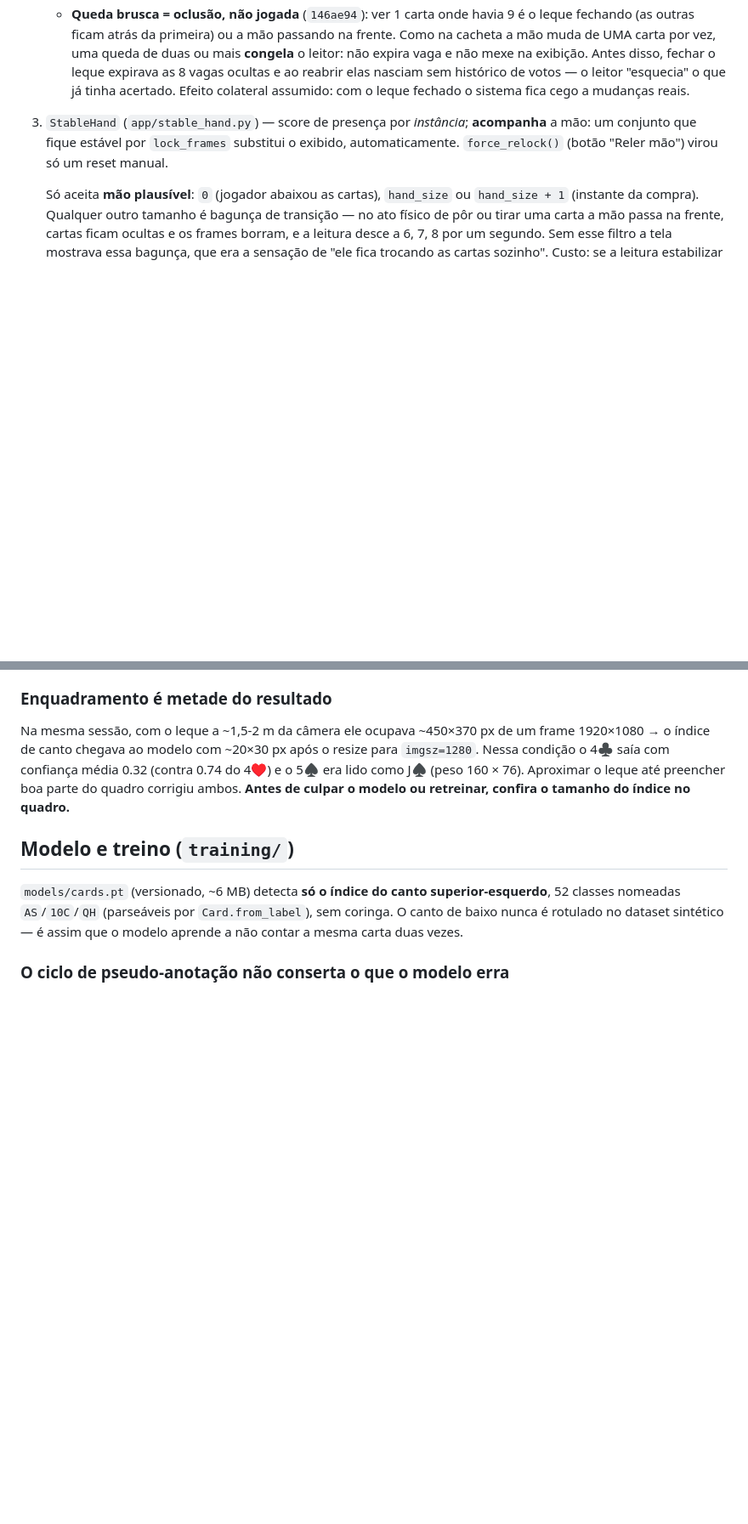
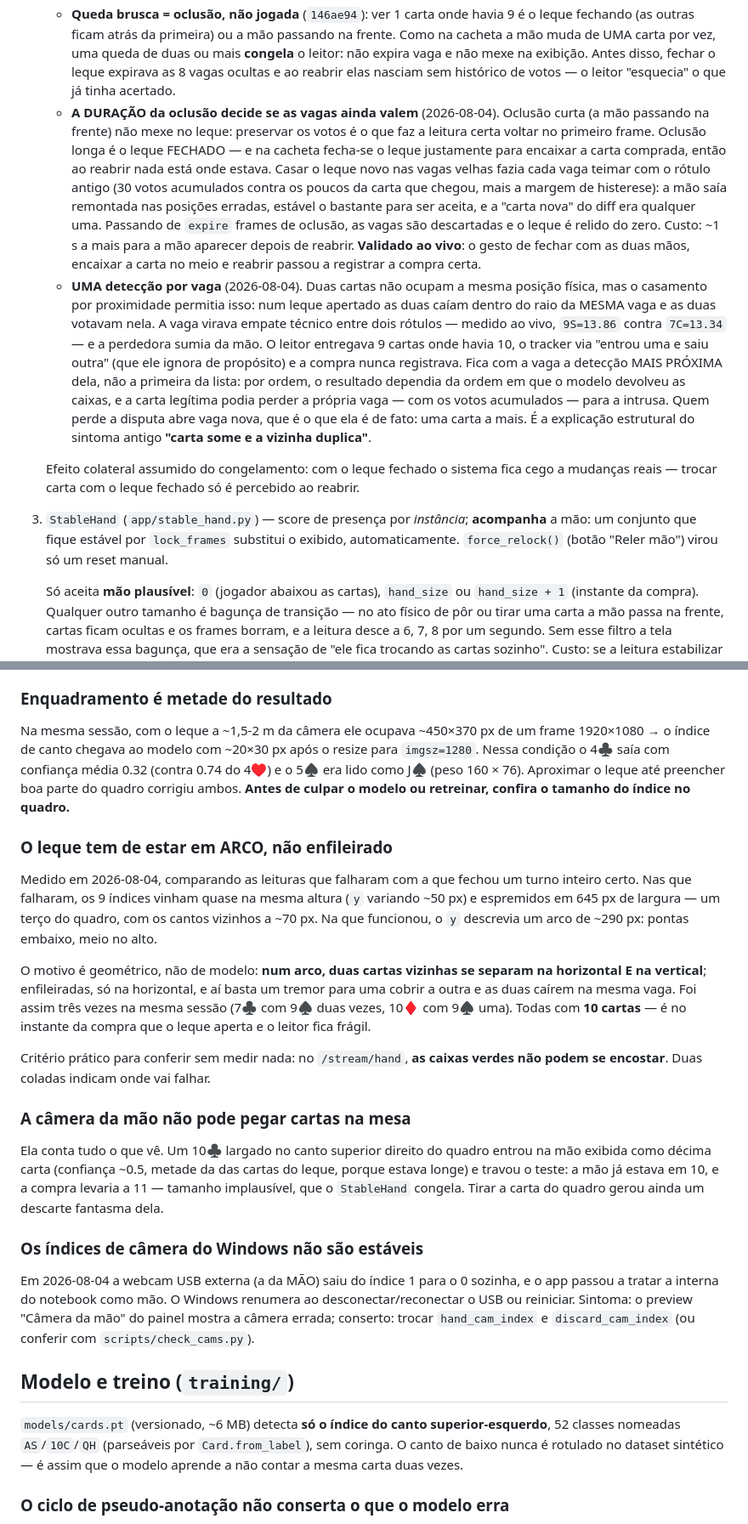
Before and after one commit to nicolasbarcellos/cacheta-card-tracker, a Markdown page: CLAUDE.md, 2 parts joined by grey strips. Shown at 85% size. Drawn GitHub-style; blank space fills up the shorter version.

Commit message:
docs: o que a primeira partida de teste ensinou
Primeira validacao ponta a ponta com cartas de verdade. Tres condicoes de
OPERACAO decidiram o resultado, e nenhuma estava escrita - todas eram do tipo
que faz suspeitar do modelo.

- Leque em ARCO, nao enfileirado. Nas leituras que falharam os 9 indices vinham
  quase na mesma altura (y variando ~50px) e espremidos em 645px de largura, um
  terco do quadro. Na que fechou o turno certo, o y descrevia um arco de ~290px.
  O motivo e geometrico: em arco duas vizinhas se separam na horizontal E na
  vertical; enfileiradas so na horizontal, e um tremor faz uma cobrir a outra.
  Aconteceu tres vezes, sempre com 10 cartas - e no instante da compra que o
  leque aperta. Criterio pratico: no /stream/hand as caixas verdes nao podem se
  encostar.

- A camera da mao nao pode pegar cartas na mesa. Um 10C largado no canto do
  quadro entrou na mao exibida como decima carta e travou o teste: a mao ja
  estava em 10 e a compra levaria a 11, tamanho implausivel que o StableHand
  congela. Tirar a carta gerou ainda um descarte fantasma dela.

- Os indices de camera do Windows nao sao estaveis (ver 22a1d05).

Registrados junto os dois consertos de aff34e3 na secao das camadas de
filtragem, com a medicao que os motivou.

Co-Authored-By: Claude Opus 5 (1M context) <noreply@anthropic.com>

```diff
--- a/CLAUDE.md
+++ b/CLAUDE.md
@@ -101,7 +101,29 @@ instável, e a mão indo a zero (jogador abaixou as cartas) não pode virar nove
      mão muda de UMA carta por vez, uma queda de duas ou mais **congela** o leitor: não expira vaga
      e não mexe na exibição. Antes disso, fechar o leque expirava as 8 vagas ocultas e ao reabrir
      elas nasciam sem histórico de votos — o leitor "esquecia" o que já tinha acertado.
-     Efeito colateral assumido: com o leque fechado o sistema fica cego a mudanças reais.
+   - **A DURAÇÃO da oclusão decide se as vagas ainda valem** (2026-08-04). Oclusão curta (a mão
+     passando na frente) não mexe no leque: preservar os votos é o que faz a leitura certa voltar
+     no primeiro frame. Oclusão longa é o leque FECHADO — e na cacheta fecha-se o leque justamente
+     para encaixar a carta comprada, então ao reabrir nada está onde estava. Casar o leque novo nas
+     vagas velhas fazia cada vaga teimar com o rótulo antigo (30 votos acumulados contra os poucos
+     da carta que chegou, mais a margem de histerese): a mão saía remontada nas posições erradas,
+     estável o bastante para ser aceita, e a "carta nova" do diff era qualquer uma. Passando de
+     `expire` frames de oclusão, as vagas são descartadas e o leque é relido do zero. Custo: ~1 s
+     a mais para a mão aparecer depois de reabrir. **Validado ao vivo**: o gesto de fechar com as
+     duas mãos, encaixar a carta no meio e reabrir passou a registrar a compra certa.
+   - **UMA detecção por vaga** (2026-08-04). Duas cartas não ocupam a mesma posição física, mas o
+     casamento por proximidade permitia isso: num leque apertado as duas caíam dentro do raio da
+     MESMA vaga e as duas votavam nela. A vaga virava empate técnico entre dois rótulos — medido ao
+     vivo, `9S=13.86` contra `7C=13.34` — e a perdedora sumia da mão. O leitor entregava 9 cartas
+     onde havia 10, o tracker via "entrou uma e saiu outra" (que ele ignora de propósito) e a
+     compra nunca registrava. Fica com a vaga a detecção MAIS PRÓXIMA dela, não a primeira da
+     lista: por ordem, o resultado dependia da ordem em que o modelo devolveu as caixas, e a carta
+     legítima podia perder a própria vaga — com os votos acumulados — para a intrusa. Quem perde a
+     disputa abre vaga nova, que é o que ela é de fato: uma carta a mais. É a explicação estrutural
+     do sintoma antigo **"carta some e a vizinha duplica"**.
+
+   Efeito colateral assumido do congelamento: com o leque fechado o sistema fica cego a mudanças
+   reais — trocar carta com o leque fechado só é percebido ao reabrir.
 3. `StableHand` (`app/stable_hand.py`) — score de presença por *instância*; **acompanha** a mão:
    um conjunto que fique estável por `lock_frames` substitui o exibido, automaticamente.
    `force_relock()` (botão "Reler mão") virou só um reset manual.
@@ -276,6 +298,35 @@ o índice de canto chegava ao modelo com ~20×30 px após o resize para `imgsz=1
 Aproximar o leque até preencher boa parte do quadro corrigiu ambos. **Antes de culpar o modelo ou
 retreinar, confira o tamanho do índice no quadro.**
 
+### O leque tem de estar em ARCO, não enfileirado
+
+Medido em 2026-08-04, comparando as leituras que falharam com a que fechou um turno inteiro certo.
+Nas que falharam, os 9 índices vinham quase na mesma altura (`y` variando ~50 px) e espremidos em
+645 px de largura — um terço do quadro, com os cantos vizinhos a ~70 px. Na que funcionou, o `y`
+descrevia um arco de ~290 px: pontas embaixo, meio no alto.
+
+O motivo é geométrico, não de modelo: **num arco, duas cartas vizinhas se separam na horizontal E
+na vertical**; enfileiradas, só na horizontal, e aí basta um tremor para uma cobrir a outra e as
+duas caírem na mesma vaga. Foi assim três vezes na mesma sessão (7♣ com 9♠ duas vezes, 10♦ com 9♠
+uma). Todas com **10 cartas** — é no instante da compra que o leque aperta e o leitor fica frágil.
+
+Critério prático para conferir sem medir nada: no `/stream/hand`, **as caixas verdes não podem se
+encostar**. Duas coladas indicam onde vai falhar.
+
+### A câmera da mão não pode pegar cartas na mesa
+
+Ela conta tudo o que vê. Um 10♣ largado no canto superior direito do quadro entrou na mão exibida
+como décima carta (confiança ~0.5, metade da das cartas do leque, porque estava longe) e travou o
+teste: a mão já estava em 10, e a compra levaria a 11 — tamanho implausível, que o `StableHand`
+congela. Tirar a carta do quadro gerou ainda um descarte fantasma dela.
+
+### Os índices de câmera do Windows não são estáveis
+
+Em 2026-08-04 a webcam USB externa (a da MÃO) saiu do índice 1 para o 0 sozinha, e o app passou a
+tratar a interna do notebook como mão. O Windows renumera ao desconectar/reconectar o USB ou
+reiniciar. Sintoma: o preview "Câmera da mão" do painel mostra a câmera errada; conserto: trocar
+`hand_cam_index` e `discard_cam_index` (ou conferir com `scripts/check_cams.py`).
+
 ## Modelo e treino (`training/`)
 
 `models/cards.pt` (versionado, ~6 MB) detecta **só o índice do canto superior-esquerdo**, 52
```
